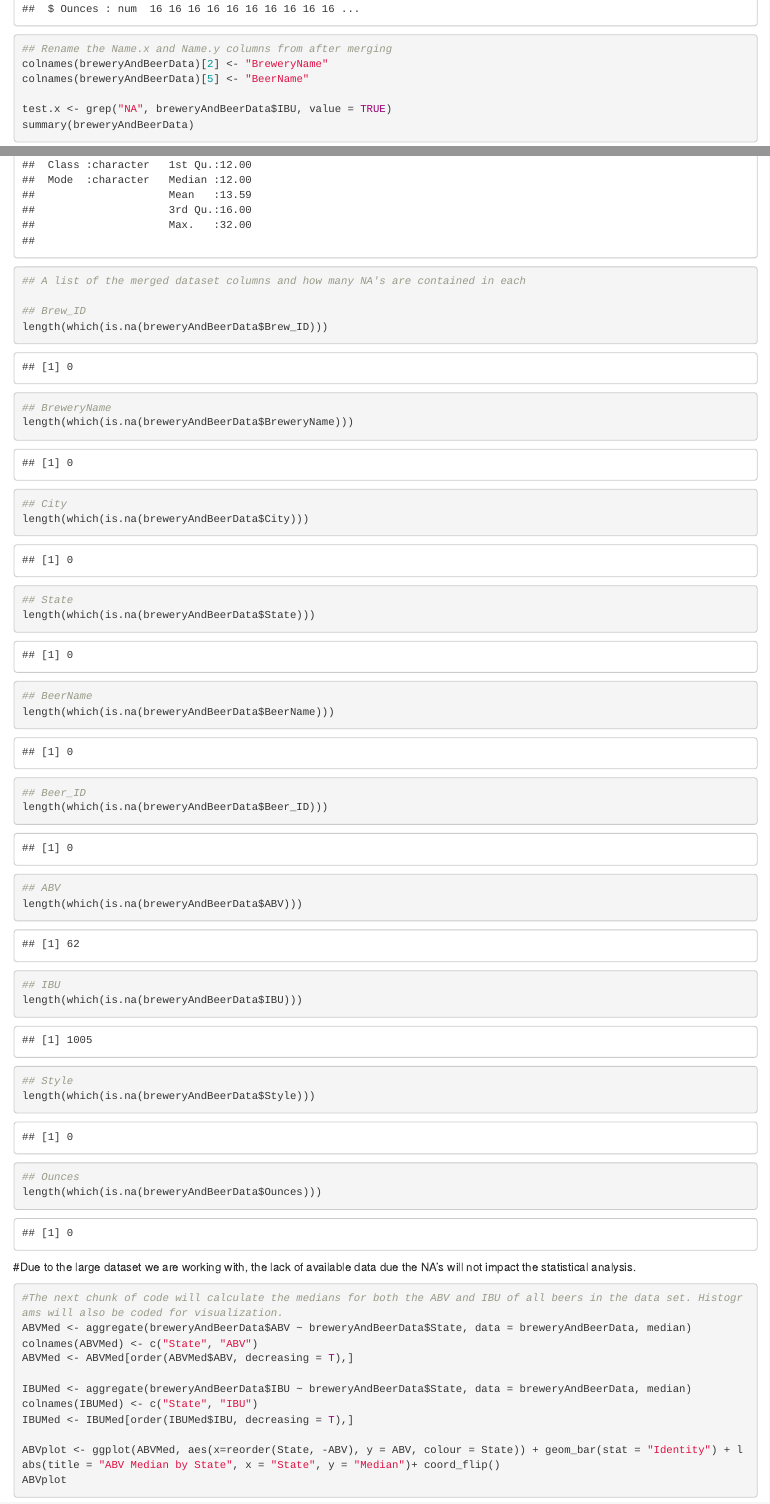
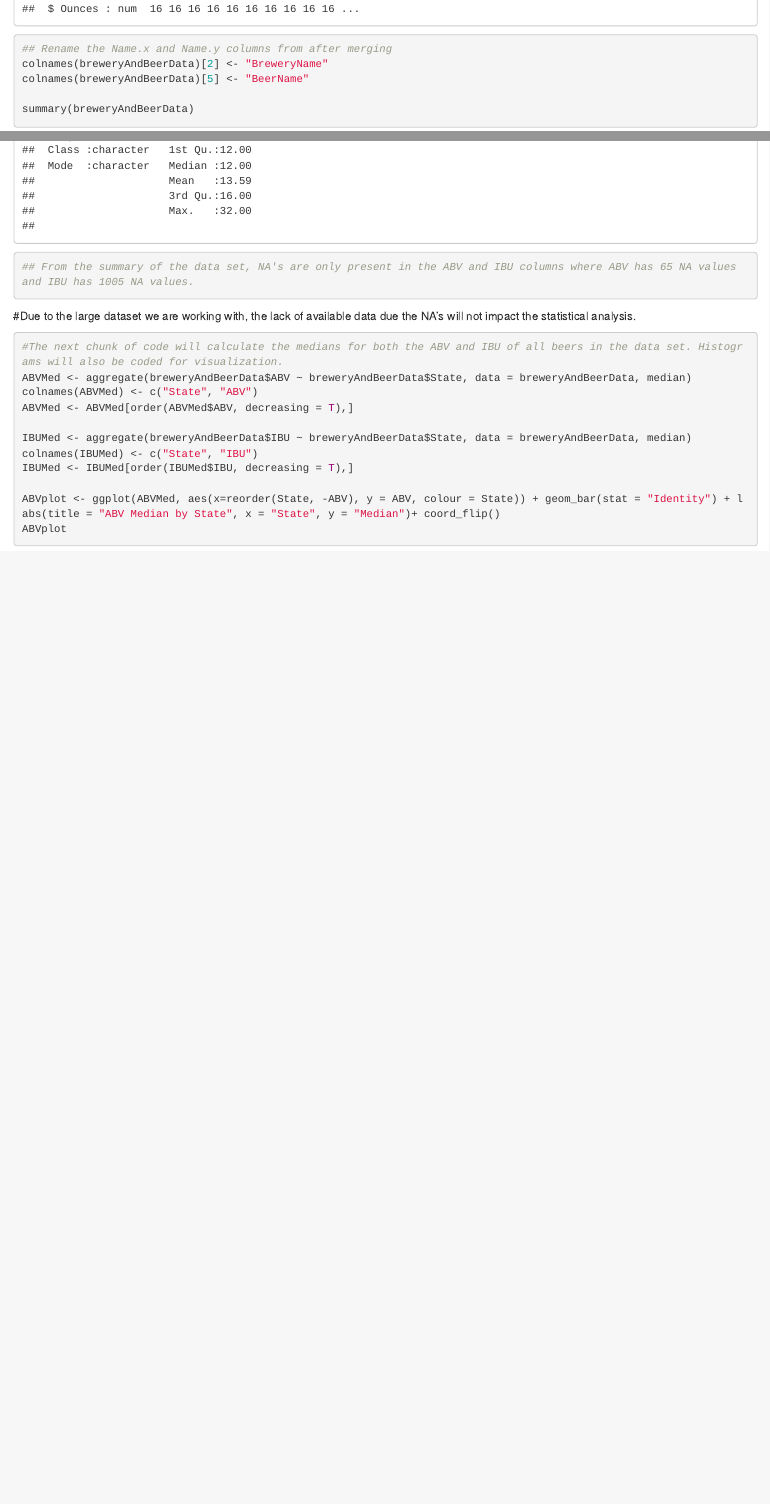
Before and after one commit to arron71/CaseStudy1, an R Markdown document (CaseStudy1.Rmd): the page in a window 1100 px wide, from 2530 px down, and a second part further down, joined at a grey line. Rendered offline with R 4.5, knitr and Pandoc, with nearby package versions; code that draws random numbers runs with fixed seeds of ours.

Commit message:
Updated presentation
Added the last few slides to the presentation and made some minor updates.  Also updated the Rmd file with some minor changes.

````diff
--- a/CaseStudy1.Rmd
+++ b/CaseStudy1.Rmd
@@ -54,40 +54,10 @@ str(breweryAndBeerData)
 colnames(breweryAndBeerData)[2] <- "BreweryName"
 colnames(breweryAndBeerData)[5] <- "BeerName"
 
-test.x <- grep("NA", breweryAndBeerData$IBU, value = TRUE)
 summary(breweryAndBeerData)
 
-## A list of the merged dataset columns and how many NA's are contained in each
+## From the summary of the data set, NA's are only present in the ABV and IBU columns where ABV has 65 NA values and IBU has 1005 NA values.
 
-## Brew_ID
-length(which(is.na(breweryAndBeerData$Brew_ID)))
-
-## BreweryName
-length(which(is.na(breweryAndBeerData$BreweryName)))
-
-## City
-length(which(is.na(breweryAndBeerData$City)))
-
-## State
-length(which(is.na(breweryAndBeerData$State)))
-
-## BeerName
-length(which(is.na(breweryAndBeerData$BeerName)))
-
-## Beer_ID
-length(which(is.na(breweryAndBeerData$Beer_ID)))
-
-## ABV
-length(which(is.na(breweryAndBeerData$ABV)))
-
-## IBU
-length(which(is.na(breweryAndBeerData$IBU)))
-
-## Style
-length(which(is.na(breweryAndBeerData$Style)))
-
-## Ounces
-length(which(is.na(breweryAndBeerData$Ounces)))
 ```
   #Due to the large dataset we are working with, the lack of available data due the NA's will not impact the statistical analysis.
 
````
Also changed, not shown: CaseStudy1.html, CaseStudy1.Rmd (4 more changed lines), 1 other file.
